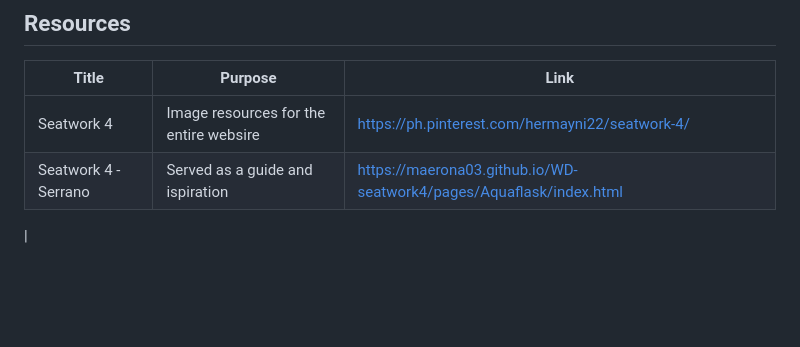
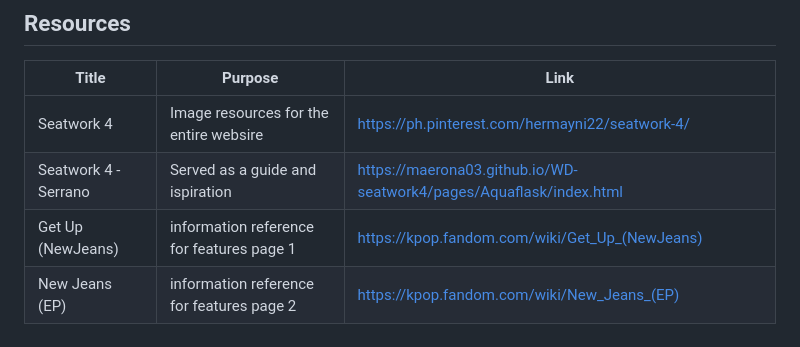
Before and after one commit to Hermayni/WD-Seatwork-4, a Markdown page: readme.md, the part around the change. Rendered like a GitHub page; blank space fills up the shorter version.

Commit message:
docs(README): update references

```diff
--- a/readme.md
+++ b/readme.md
@@ -146,4 +146,5 @@ WD-ProjectName
 |-|-|-|
 |Seatwork 4| Image resources for the entire websire | https://ph.pinterest.com/hermayni22/seatwork-4/ |
 |Seatwork 4 - Serrano | Served as a guide and ispiration | https://maerona03.github.io/WD-seatwork4/pages/Aquaflask/index.html|
-|
+|Get Up (NewJeans)| information reference for features page 1 | https://kpop.fandom.com/wiki/Get_Up_(NewJeans) |
+| New Jeans (EP) | information reference for features page 2 | https://kpop.fandom.com/wiki/New_Jeans_(EP) |
```
